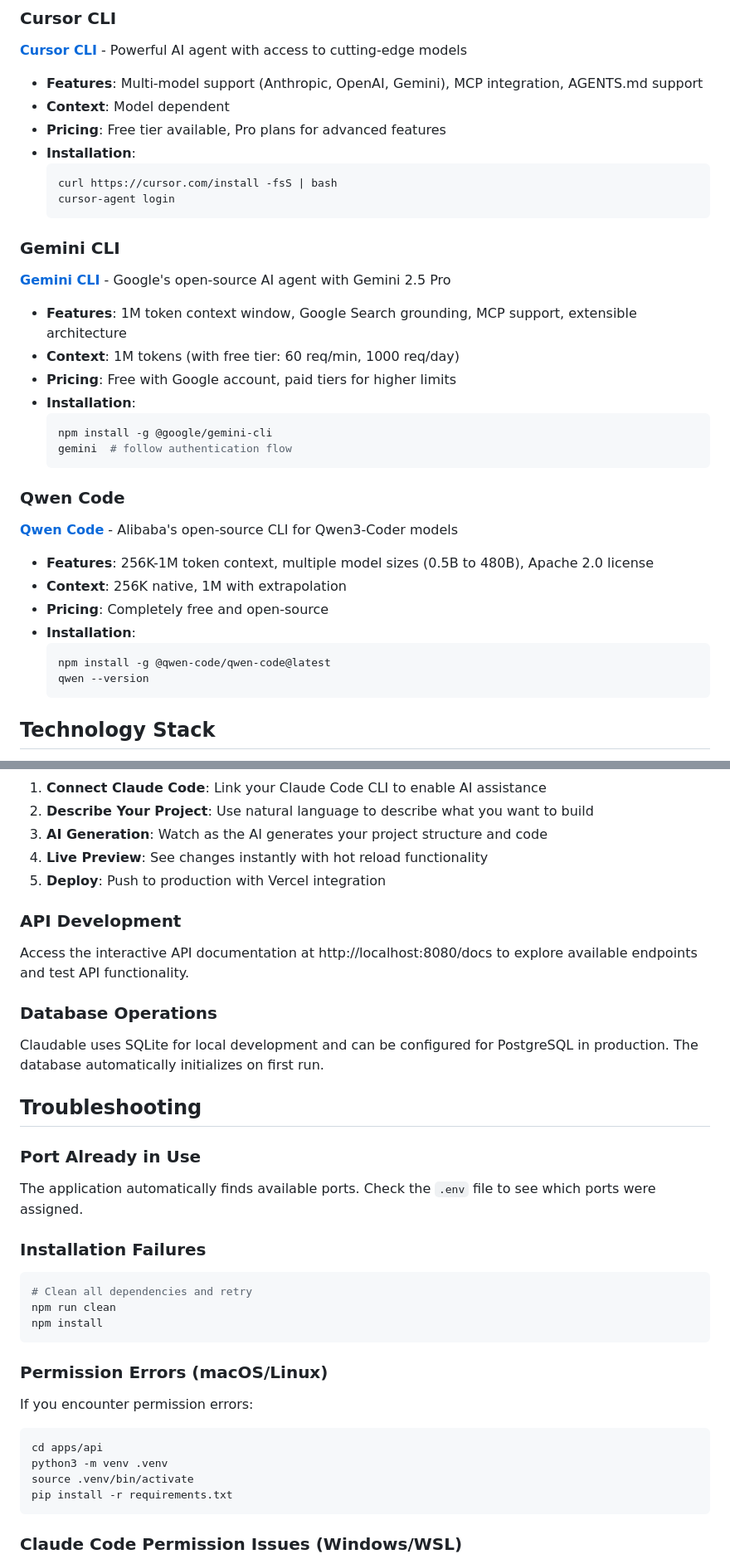
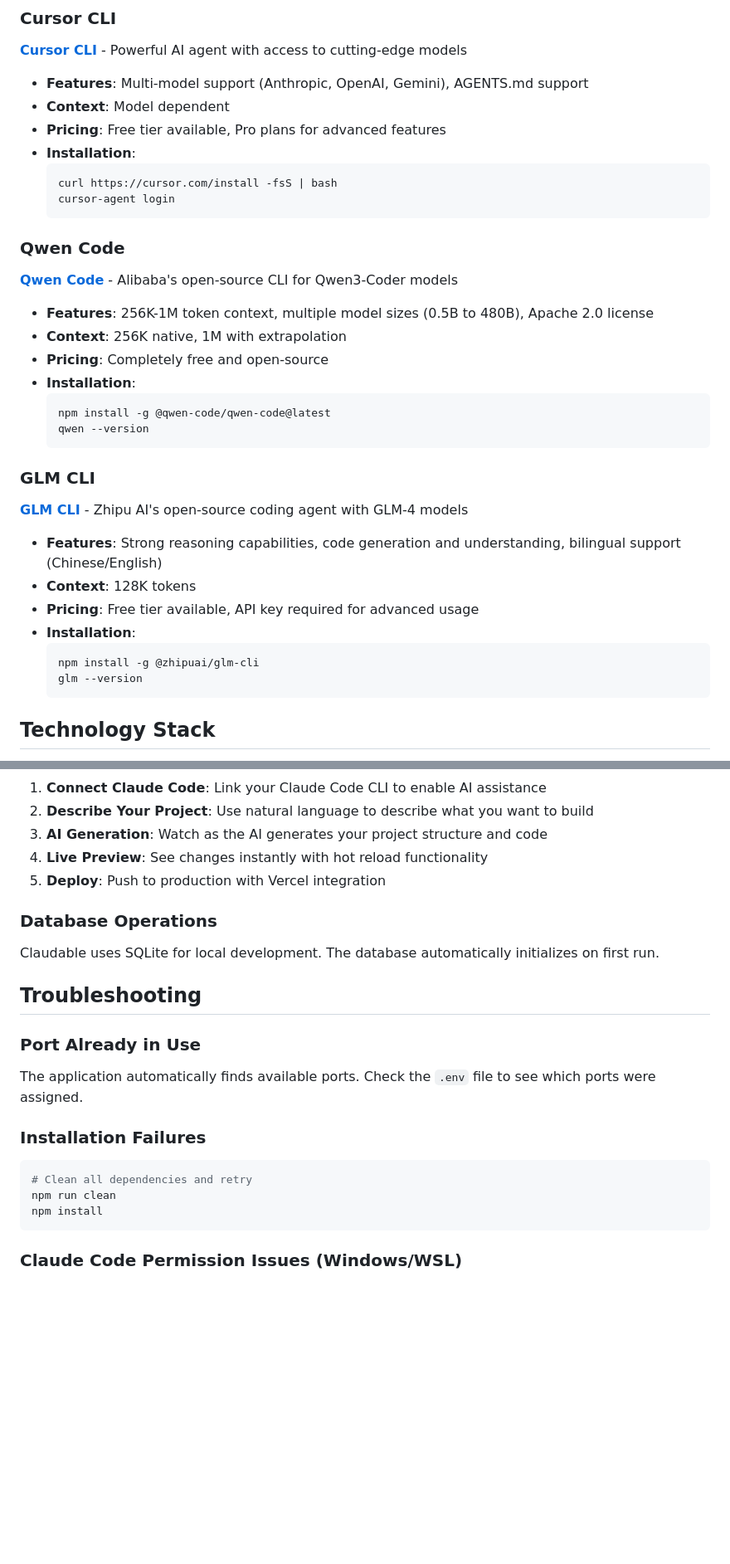
Before and after one commit to ImGoodBai/goodable, a Markdown page: README.md, 2 parts joined by grey strips. Shown at 83% size. Rendered like a GitHub page; blank space fills up the shorter version.

````diff
--- a/README.md
+++ b/README.md
@@ -89,24 +88,13 @@ Claudable supports multiple AI coding agents, giving you the flexibility to choo
 
 ### Cursor CLI
 **[Cursor CLI](https://cursor.com/en/cli)** - Powerful AI agent with access to cutting-edge models
-- **Features**: Multi-model support (Anthropic, OpenAI, Gemini), MCP integration, AGENTS.md support
+- **Features**: Multi-model support (Anthropic, OpenAI, Gemini), AGENTS.md support
 - **Context**: Model dependent
 - **Pricing**: Free tier available, Pro plans for advanced features
 - **Installation**:
   ```bash
   curl https://cursor.com/install -fsS | bash
   cursor-agent login
-  ```
-
-### Gemini CLI
-**[Gemini CLI](https://developers.google.com/gemini-code-assist/docs/gemini-cli)** - Google's open-source AI agent with Gemini 2.5 Pro
-- **Features**: 1M token context window, Google Search grounding, MCP support, extensible architecture
-- **Context**: 1M tokens (with free tier: 60 req/min, 1000 req/day)
-- **Pricing**: Free with Google account, paid tiers for higher limits
-- **Installation**:
-  ```bash
-  npm install -g @google/gemini-cli
-  gemini  # follow authentication flow
   ```
 
 ### Qwen Code
@@ -118,6 +106,17 @@ Claudable supports multiple AI coding agents, giving you the flexibility to choo
   ```bash
   npm install -g @qwen-code/qwen-code@latest
   qwen --version
+  ```
+
+### GLM CLI
+**[GLM CLI](https://github.com/THUDM/GLM-4)** - Zhipu AI's open-source coding agent with GLM-4 models
+- **Features**: Strong reasoning capabilities, code generation and understanding, bilingual support (Chinese/English)
+- **Context**: 128K tokens
+- **Pricing**: Free tier available, API key required for advanced usage
+- **Installation**:
+  ```bash
+  npm install -g @zhipuai/glm-cli
+  glm --version
   ```
 
 ## Technology Stack
@@ -209,13 +188,9 @@ npm run clean       # Remove all dependencies and virtual environments
 4. **Live Preview**: See changes instantly with hot reload functionality
 5. **Deploy**: Push to production with Vercel integration
 
-### API Development
-
-Access the interactive API documentation at http://localhost:8080/docs to explore available endpoints and test API functionality.
-
 ### Database Operations
 
-Claudable uses SQLite for local development and can be configured for PostgreSQL in production. The database automatically initializes on first run.
+Claudable uses SQLite for local development. The database automatically initializes on first run.
 
 ## Troubleshooting
 
@@ -229,16 +204,6 @@ The application automatically finds available ports. Check the `.env` file to se
 # Clean all dependencies and retry
 npm run clean
 npm install
-```
-
-### Permission Errors (macOS/Linux)
-
-If you encounter permission errors:
-```bash
-cd apps/api
-python3 -m venv .venv
-source .venv/bin/activate
-pip install -r requirements.txt
 ```
 
 ### Claude Code Permission Issues (Windows/WSL)
````
Also changed, not shown: other parts of README.md (+13 -34 lines).
